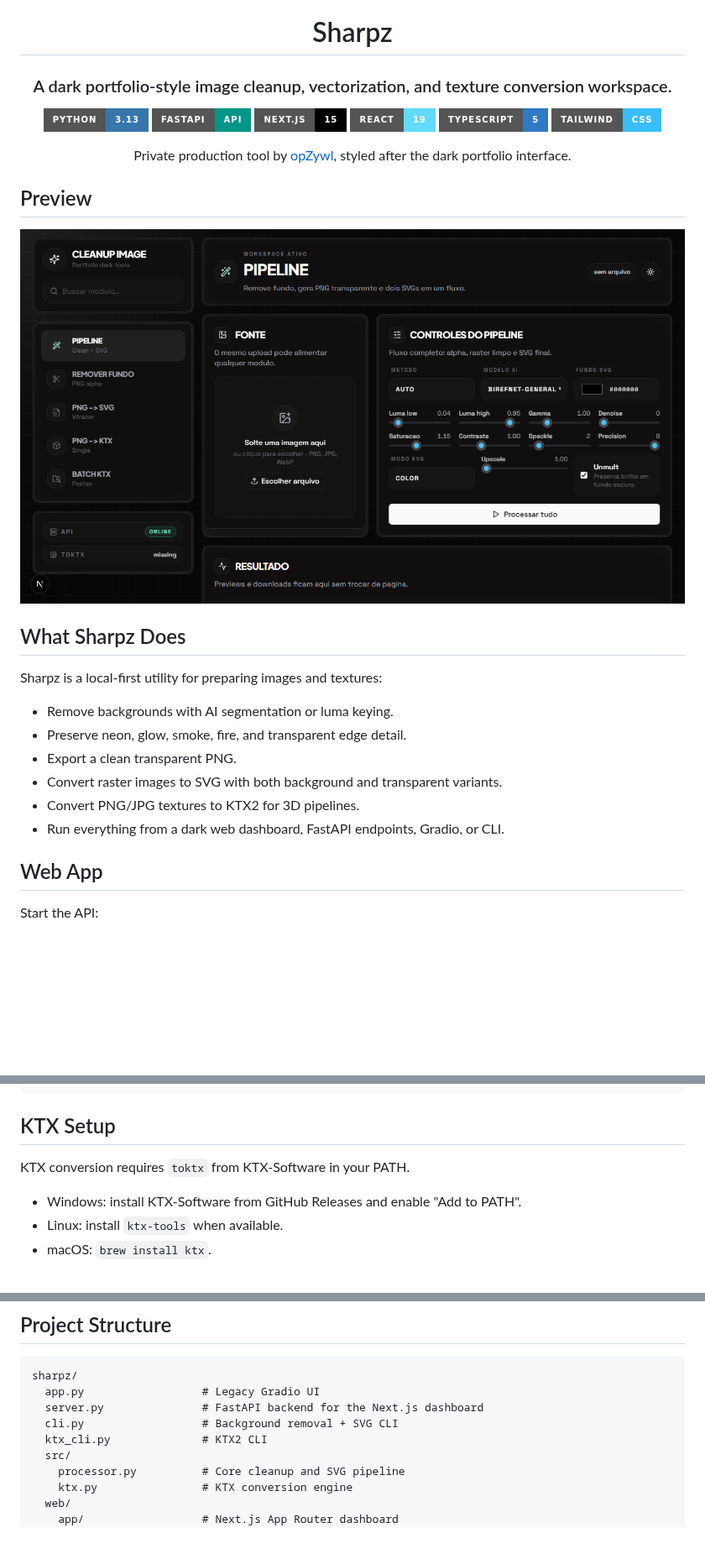
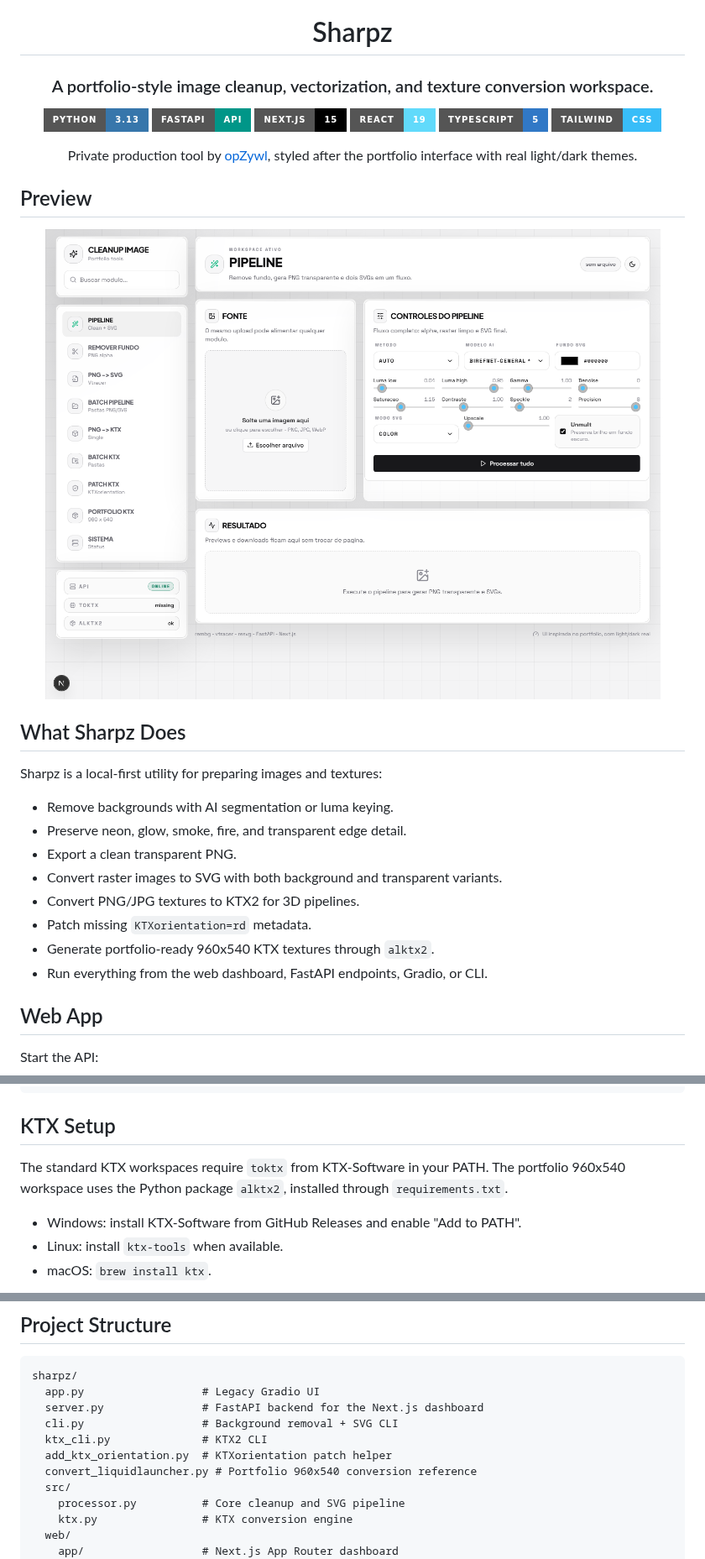
Before and after one commit to opZywl/sharpz, a Markdown page: README.md, 3 parts joined by grey strips. Shown at 84% size. Drawn GitHub-style; pictures changed too: cleanup-ui.png; badges without logos; blank space fills up the shorter version.

Commit message:
Polish web dashboard themes and modules

```diff
--- a/README.md
+++ b/README.md
@@ -2,7 +2,7 @@
 
 # Sharpz
 
-### A dark portfolio-style image cleanup, vectorization, and texture conversion workspace.
+### A portfolio-style image cleanup, vectorization, and texture conversion workspace.
 
 [![Python](https://img.shields.io/badge/Python-3.13-3776AB?style=for-the-badge&logo=python&logoColor=ffffff)](https://www.python.org)
 [![FastAPI](https://img.shields.io/badge/FastAPI-API-009688?style=for-the-badge&logo=fastapi&logoColor=ffffff)](https://fastapi.tiangolo.com)
@@ -11,7 +11,7 @@
 [![TypeScript](https://img.shields.io/badge/TypeScript-5-3178C6?style=for-the-badge&logo=typescript&logoColor=ffffff)](https://www.typescriptlang.org)
 [![Tailwind CSS](https://img.shields.io/badge/Tailwind-CSS-38BDF8?style=for-the-badge&logo=tailwindcss&logoColor=111111)](https://tailwindcss.com)
 
-Private production tool by [opZywl](https://github.com/opZywl), styled after the dark portfolio interface.
+Private production tool by [opZywl](https://github.com/opZywl), styled after the portfolio interface with real light/dark themes.
 
 </div>
 
@@ -30,7 +30,9 @@ Sharpz is a local-first utility for preparing images and textures:
 - Export a clean transparent PNG.
 - Convert raster images to SVG with both background and transparent variants.
 - Convert PNG/JPG textures to KTX2 for 3D pipelines.
-- Run everything from a dark web dashboard, FastAPI endpoints, Gradio, or CLI.
+- Patch missing `KTXorientation=rd` metadata.
+- Generate portfolio-ready 960x540 KTX textures through `alktx2`.
+- Run everything from the web dashboard, FastAPI endpoints, Gradio, or CLI.
 
 ## Web App
 
@@ -114,7 +124,8 @@ python ktx_cli.py texture.png -o texture.ktx --preset ultra
 
 ## KTX Setup
 
-KTX conversion requires `toktx` from KTX-Software in your PATH.
+The standard KTX workspaces require `toktx` from KTX-Software in your PATH.
+The portfolio 960x540 workspace uses the Python package `alktx2`, installed through `requirements.txt`.
 
 - Windows: install KTX-Software from GitHub Releases and enable "Add to PATH".
 - Linux: install `ktx-tools` when available.
@@ -134,6 +145,8 @@ sharpz/
   server.py               # FastAPI backend for the Next.js dashboard
   cli.py                  # Background removal + SVG CLI
   ktx_cli.py              # KTX2 CLI
+  add_ktx_orientation.py  # KTXorientation patch helper
+  convert_liquidlauncher.py # Portfolio 960x540 conversion reference
   src/
     processor.py          # Core cleanup and SVG pipeline
     ktx.py                # KTX conversion engine
```
Also changed, not shown: other parts of README.md (+8 -0 lines), 8 other files.
